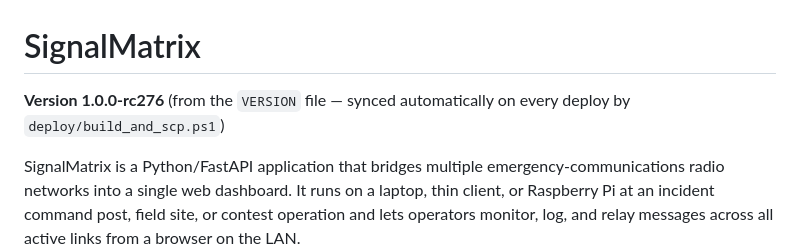
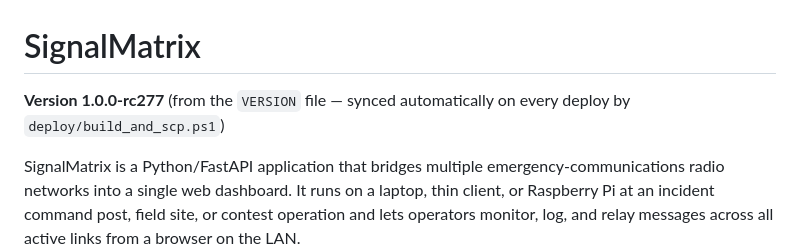
Before and after one commit to guywire/emergency-communications-hub, a Markdown page: README.md, the part around the change. Rendered like a GitHub page.

Commit message:
README: sync version line to rc277
Co-Authored-By: Claude Sonnet 5.5 <noreply@anthropic.com>
Claude-Session: https://claude.ai/code/session_01Hccvaa8co2Ep7DK9mHEwhG

```diff
--- a/README.md
+++ b/README.md
@@ -1,6 +1,6 @@
 # SignalMatrix
 
-**Version 1.0.0-rc276** (from the `VERSION` file — synced automatically on every deploy by `deploy/build_and_scp.ps1`)
+**Version 1.0.0-rc277** (from the `VERSION` file — synced automatically on every deploy by `deploy/build_and_scp.ps1`)
 
 SignalMatrix is a Python/FastAPI application that bridges multiple emergency-communications radio networks into a single web dashboard. It runs on a laptop, thin client, or Raspberry Pi at an incident command post, field site, or contest operation and lets operators monitor, log, and relay messages across all active links from a browser on the LAN.
 
```
